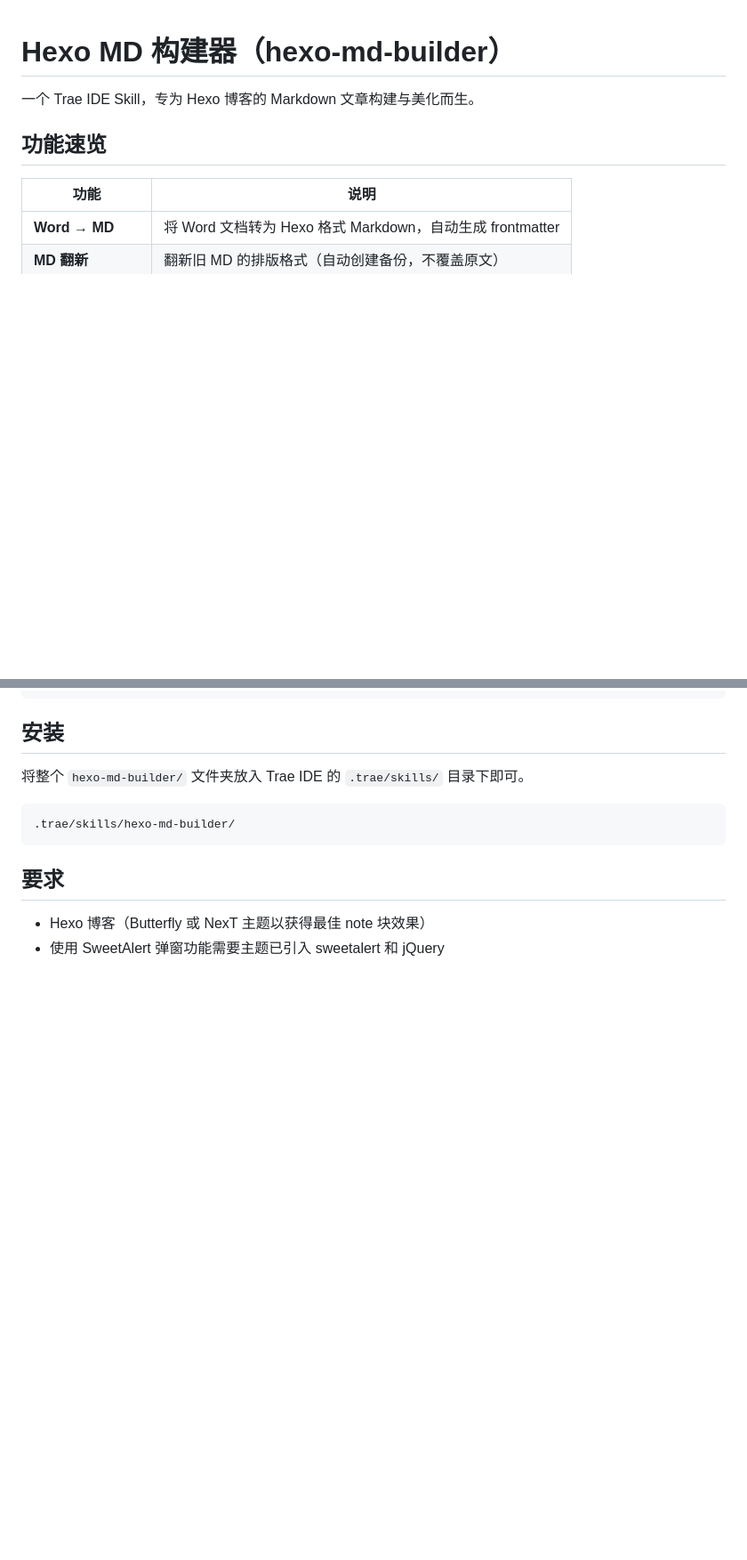
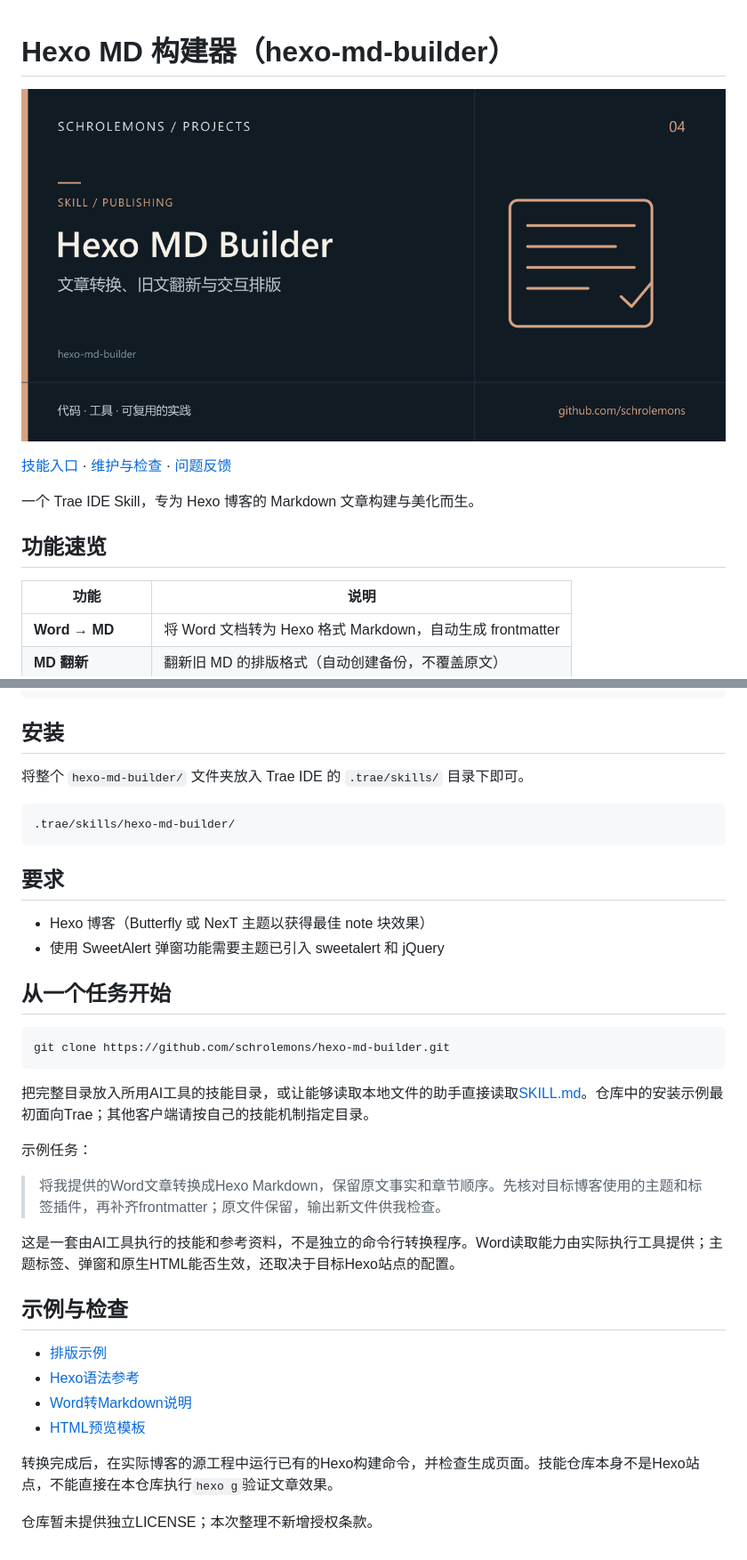
Before and after one commit to schrolemons/hexo-md-builder, a Markdown page: README.md, 2 parts joined by grey strips. Shown at 89% size. Rendered like a GitHub page; pictures changed too: docs/assets/project-cover.png (added); blank space fills up the shorter version.

````diff
--- a/README.md
+++ b/README.md
@@ -1,4 +1,8 @@
 # Hexo MD 构建器（hexo-md-builder）
+
+![项目封面](docs/assets/project-cover.png)
+
+[技能入口](SKILL.md) · [维护与检查](docs/MAINTENANCE.md) · [问题反馈](https://github.com/schrolemons/hexo-md-builder/issues)
 
 一个 Trae IDE Skill，专为 Hexo 博客的 Markdown 文章构建与美化而生。
 
@@ -48,3 +52,29 @@ hexo-md-builder/
 
 - Hexo 博客（Butterfly 或 NexT 主题以获得最佳 note 块效果）
 - 使用 SweetAlert 弹窗功能需要主题已引入 sweetalert 和 jQuery
+
+
+## 从一个任务开始
+
+```sh
+git clone https://github.com/schrolemons/hexo-md-builder.git
+```
+
+把完整目录放入所用AI工具的技能目录，或让能够读取本地文件的助手直接读取[SKILL.md](SKILL.md)。仓库中的安装示例最初面向Trae；其他客户端请按自己的技能机制指定目录。
+
+示例任务：
+
+> 将我提供的Word文章转换成Hexo Markdown，保留原文事实和章节顺序。先核对目标博客使用的主题和标签插件，再补齐frontmatter；原文件保留，输出新文件供我检查。
+
+这是一套由AI工具执行的技能和参考资料，不是独立的命令行转换程序。Word读取能力由实际执行工具提供；主题标签、弹窗和原生HTML能否生效，还取决于目标Hexo站点的配置。
+
+## 示例与检查
+
+- [排版示例](references/formatting-examples.md)
+- [Hexo语法参考](references/hexo-syntax-guide.md)
+- [Word转Markdown说明](references/word-to-md-guide.md)
+- [HTML预览模板](references/html-preview-template.md)
+
+转换完成后，在实际博客的源工程中运行已有的Hexo构建命令，并检查生成页面。技能仓库本身不是Hexo站点，不能直接在本仓库执行`hexo g`验证文章效果。
+
+仓库暂未提供独立LICENSE；本次整理不新增授权条款。
````
Also changed, not shown: docs/MAINTENANCE.md (added, +27 -0 lines), 4 other files.
